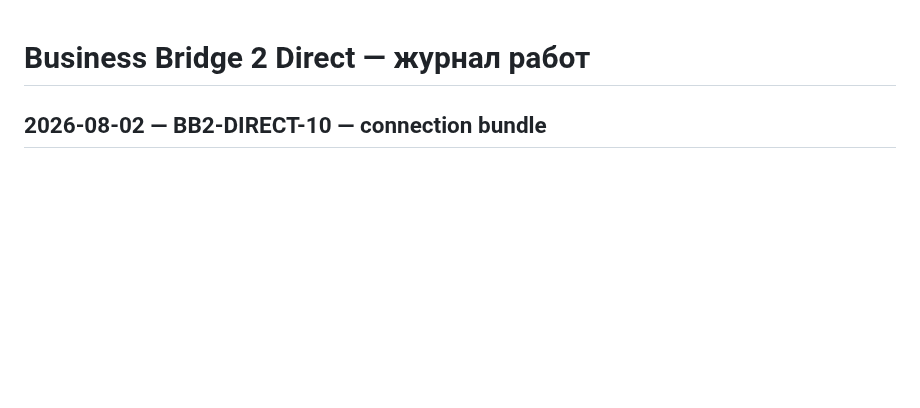
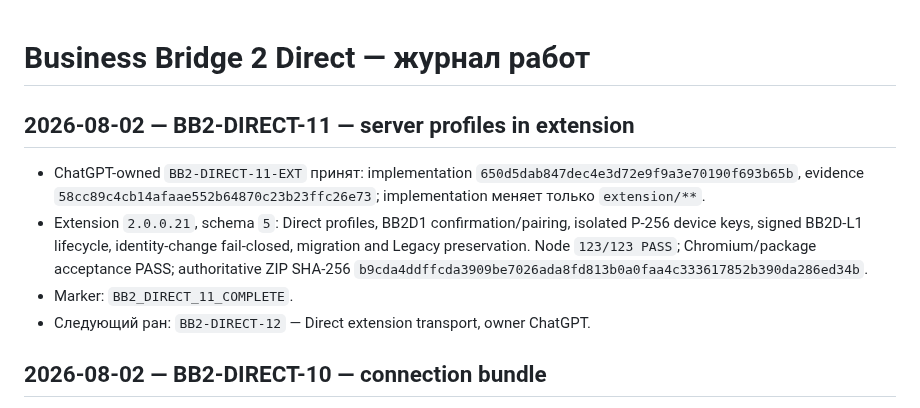
Before and after one commit to MaksimUnimax/bridgeService, a Markdown page: docs/development/WORKLOG.md, the part around the change. GitHub-like rendering; blank space fills up the shorter version.

Commit message:
BB2-DIRECT-11: add append-only worklog entry

```diff
--- a/docs/development/WORKLOG.md
+++ b/docs/development/WORKLOG.md
@@ -1,4 +1,11 @@
 # Business Bridge 2 Direct — журнал работ
+
+## 2026-08-02 — BB2-DIRECT-11 — server profiles in extension
+
+- ChatGPT-owned `BB2-DIRECT-11-EXT` принят: implementation `650d5dab847dec4e3d72e9f9a3e70190f693b65b`, evidence `58cc89c4cb14afaae552b64870c23b23ffc26e73`; implementation меняет только `extension/**`.
+- Extension `2.0.0.21`, schema `5`: Direct profiles, BB2D1 confirmation/pairing, isolated P-256 device keys, signed BB2D-L1 lifecycle, identity-change fail-closed, migration and Legacy preservation. Node `123/123 PASS`; Chromium/package acceptance PASS; authoritative ZIP SHA-256 `b9cda4ddffcda3909be7026ada8fd813b0a0faa4c333617852b390da286ed34b`.
+- Marker: `BB2_DIRECT_11_COMPLETE`.
+- Следующий ран: `BB2-DIRECT-12` — Direct extension transport, owner ChatGPT.
 
 ## 2026-08-02 — BB2-DIRECT-10 — connection bundle
 
```
